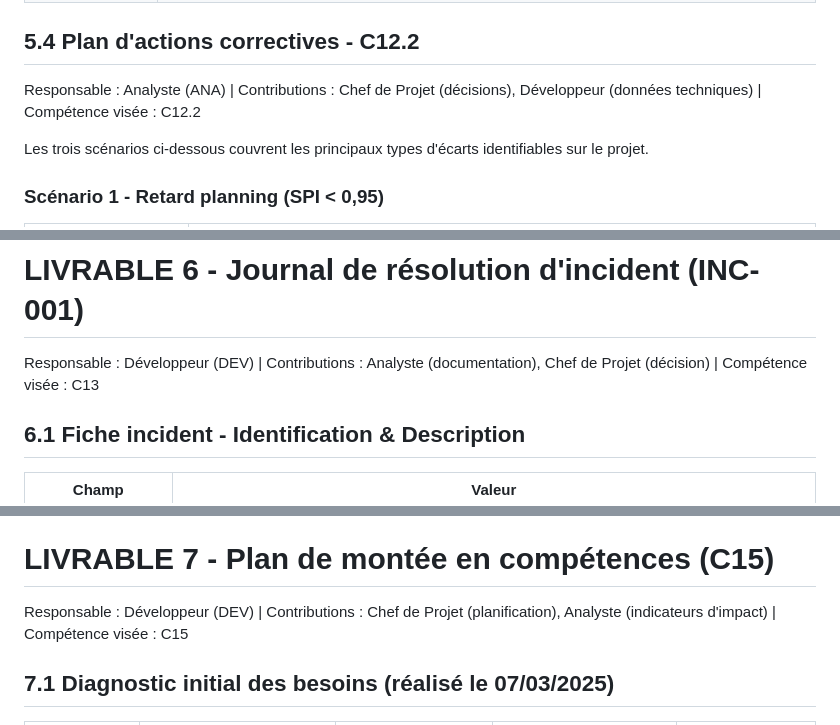
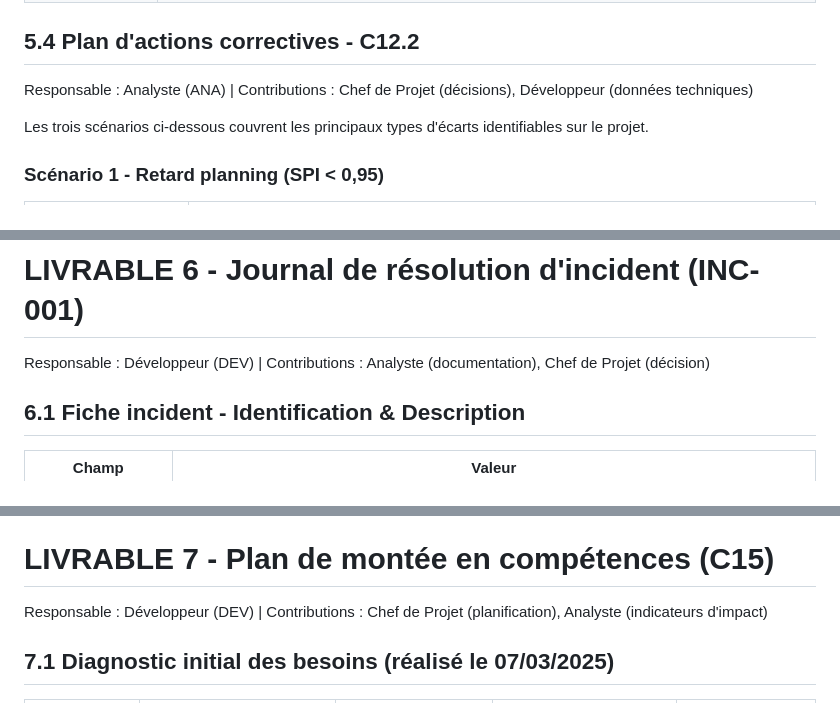
Before and after one commit to POWLAIR/management-projet-numerique, a Markdown page: docs md/Dossier_Projet_B2B_FINAL.md, 3 parts joined by grey strips. Rendered like a GitHub page.

```diff
--- a/docs md/Dossier_Projet_B2B_FINAL.md
+++ b/docs md/Dossier_Projet_B2B_FINAL.md
@@ -714,7 +714,7 @@ Excusés : Sponsor (représenté par CP pour la synthèse)
 
 ## 5.4 Plan d'actions correctives - C12.2
 
-Responsable : Analyste (ANA)   |   Contributions : Chef de Projet (décisions), Développeur (données techniques)   |   Compétence visée : C12.2
+Responsable : Analyste (ANA)   |   Contributions : Chef de Projet (décisions), Développeur (données techniques)
 
 Les trois scénarios ci-dessous couvrent les principaux types d'écarts identifiables sur le projet.
 
@@ -762,7 +762,7 @@ Les trois scénarios ci-dessous couvrent les principaux types d'écarts identifi
 
 # LIVRABLE 6 - Journal de résolution d'incident (INC-001)
 
-Responsable : Développeur (DEV)   |   Contributions : Analyste (documentation), Chef de Projet (décision)   |   Compétence visée : C13
+Responsable : Développeur (DEV)   |   Contributions : Analyste (documentation), Chef de Projet (décision)
 
 ## 6.1 Fiche incident - Identification & Description
 
@@ -822,7 +822,7 @@ Clôture incident : INC-001 clôturé le 24 avril 2025 à 11h00 - validé par le
 
 # LIVRABLE 7 - Plan de montée en compétences (C15)
 
-Responsable : Développeur (DEV)   |   Contributions : Chef de Projet (planification), Analyste (indicateurs d'impact)   |   Compétence visée : C15
+Responsable : Développeur (DEV)   |   Contributions : Chef de Projet (planification), Analyste (indicateurs d'impact)
 
 ## 7.1 Diagnostic initial des besoins (réalisé le 07/03/2025)
 
```
Also changed, not shown: other parts of docs md/Dossier_Projet_B2B_FINAL.md (+7 -7 lines).
